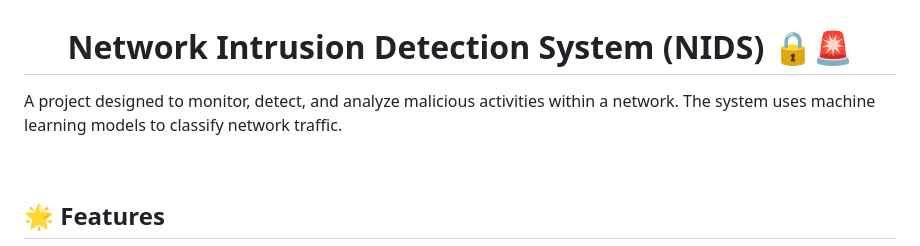
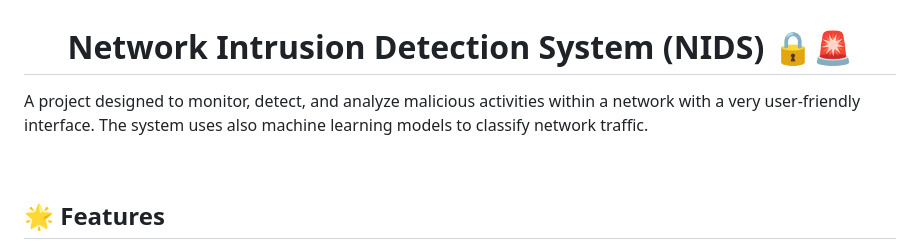
Before and after one commit to Ad882/network-intrusion-detection-system, a Markdown page: README.md, the part around the change. Rendered like a GitHub page.

Commit message:
Update :memo:

```diff
--- a/README.md
+++ b/README.md
@@ -1,6 +1,6 @@
 <h1 align='center'> Network Intrusion Detection System (NIDS) 🔒🚨 </h1>
 
-A project designed to monitor, detect, and analyze malicious activities within a network. The system uses machine learning models to classify network traffic.
+A project designed to monitor, detect, and analyze malicious activities within a network with a very user-friendly interface. The system uses also machine learning models to classify network traffic.
 
 
 <br>
```
